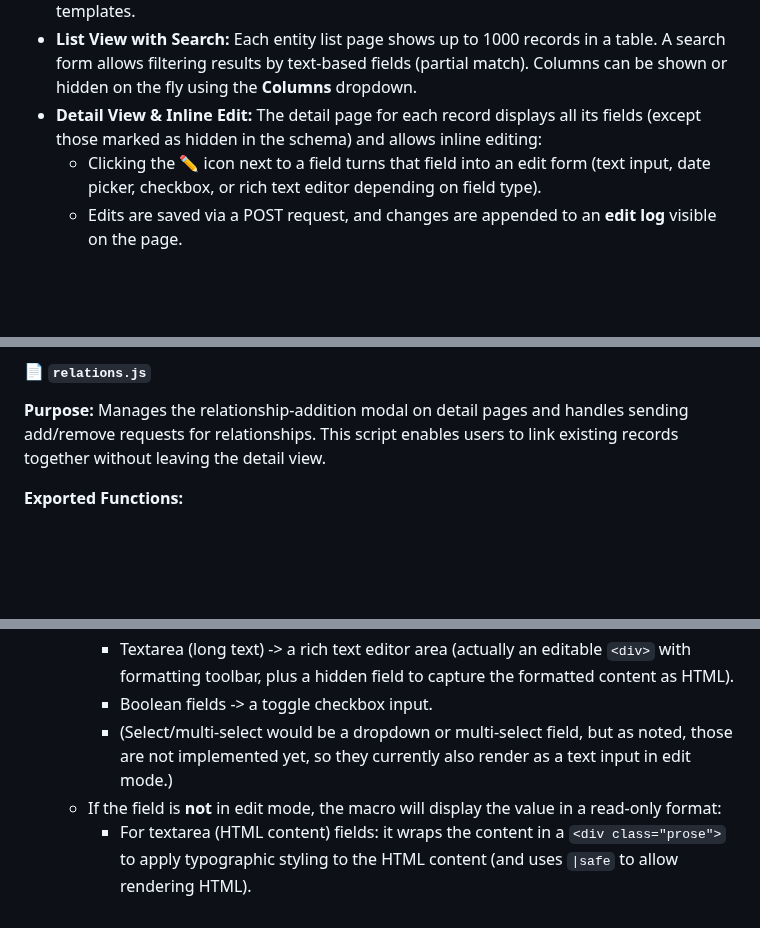
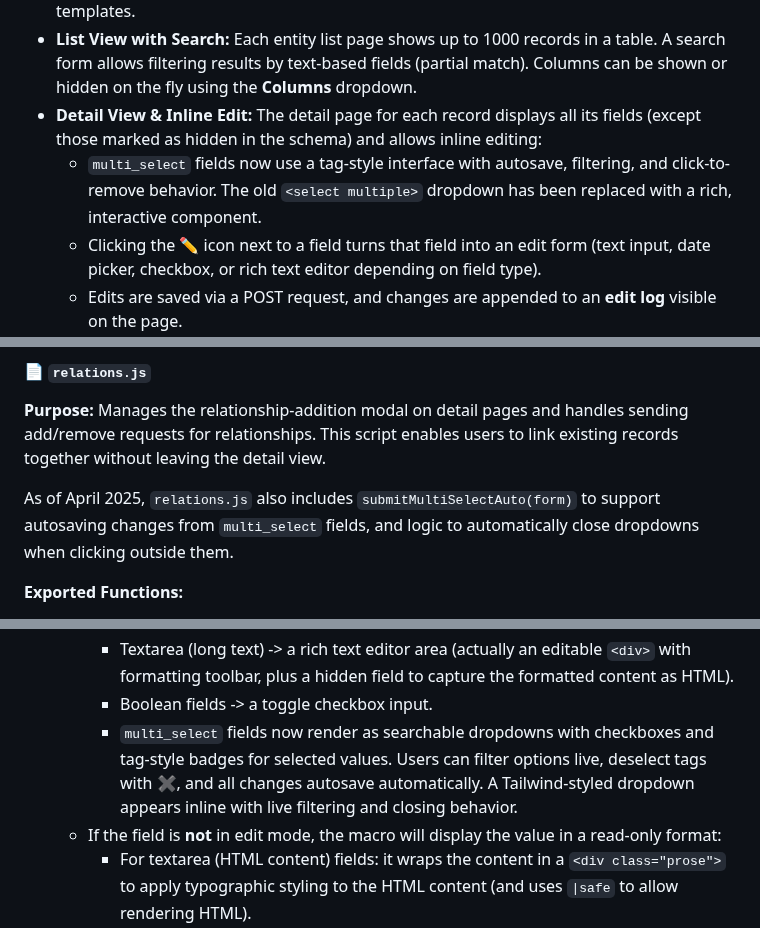
Before and after one commit to nikhilsath/crossbook, a Markdown page: README.md, 3 parts joined by grey strips. Rendered like a GitHub page; blank space fills up the shorter version.

Commit message:
Add autosave and dropdown support for enhanced multi_select UI

```diff
--- a/README.md
+++ b/README.md
@@ -20,6 +20,7 @@
 - **Schema-Driven Fields:** The application reads a `field_schema` table from the database on startup to learn what fields each entity has and their data types (text, number, boolean, etc.). This drives form field types and display logic without hardcoding field names in the templates.
 - **List View with Search:** Each entity list page shows up to 1000 records in a table. A search form allows filtering results by text-based fields (partial match). Columns can be shown or hidden on the fly using the **Columns** dropdown.
 - **Detail View & Inline Edit:** The detail page for each record displays all its fields (except those marked as hidden in the schema) and allows inline editing:
+  - `multi_select` fields now use a tag-style interface with autosave, filtering, and click-to-remove behavior. The old `<select multiple>` dropdown has been replaced with a rich, interactive component.
   - Clicking the ✏️ icon next to a field turns that field into an edit form (text input, date picker, checkbox, or rich text editor depending on field type).
   - Edits are saved via a POST request, and changes are appended to an **edit log** visible on the page.
   - Boolean fields have a one-click toggle (a colored Yes/No button) that updates immediately without entering edit mode.
@@ -128,6 +129,8 @@ The front-end JavaScript files enhance the user experience by adding interactivi
 
 **Purpose:** Manages the relationship-addition modal on detail pages and handles sending add/remove requests for relationships. This script enables users to link existing records together without leaving the detail view.
 
+As of April 2025, `relations.js` also includes `submitMultiSelectAuto(form)` to support autosaving changes from `multi_select` fields, and logic to automatically close dropdowns when clicking outside them.
+
 **Exported Functions:**
 
 - `openAddRelationModal(tableA, idA, tableB)`: Opens the "Add Relation" modal to link a record from **tableA** (with id **idA**, the current record) to some record in **tableB**. When called, it:
@@ -228,7 +231,7 @@ Key features of the detail view:
     - Date fields -> an HTML date picker.
     - Textarea (long text) -> a rich text editor area (actually an editable `<div>` with formatting toolbar, plus a hidden field to capture the formatted content as HTML).
     - Boolean fields -> a toggle checkbox input.
-    - (Select/multi-select would be a dropdown or multi-select field, but as noted, those are not implemented yet, so they currently also render as a text input in edit mode.)
+    - `multi_select` fields now render as searchable dropdowns with checkboxes and tag-style badges for selected values. Users can filter options live, deselect tags with ✖, and all changes autosave automatically. A Tailwind-styled dropdown appears inline with live filtering and closing behavior.
   - If the field is **not** in edit mode, the macro will display the value in a read-only format:
     - For textarea (HTML content) fields: it wraps the content in a `<div class="prose">` to apply typographic styling to the HTML content (and uses `|safe` to allow rendering HTML).
     - For boolean fields: it shows a colored badge with "Yes" or "No". Actually, for booleans, the macro provides a special case: even when not explicitly in edit mode, the boolean is shown as a clickable form (the colored badge is a submit button that immediately flips the boolean value). This design allows one-click toggling of true/false fields without needing the separate edit step.
```
